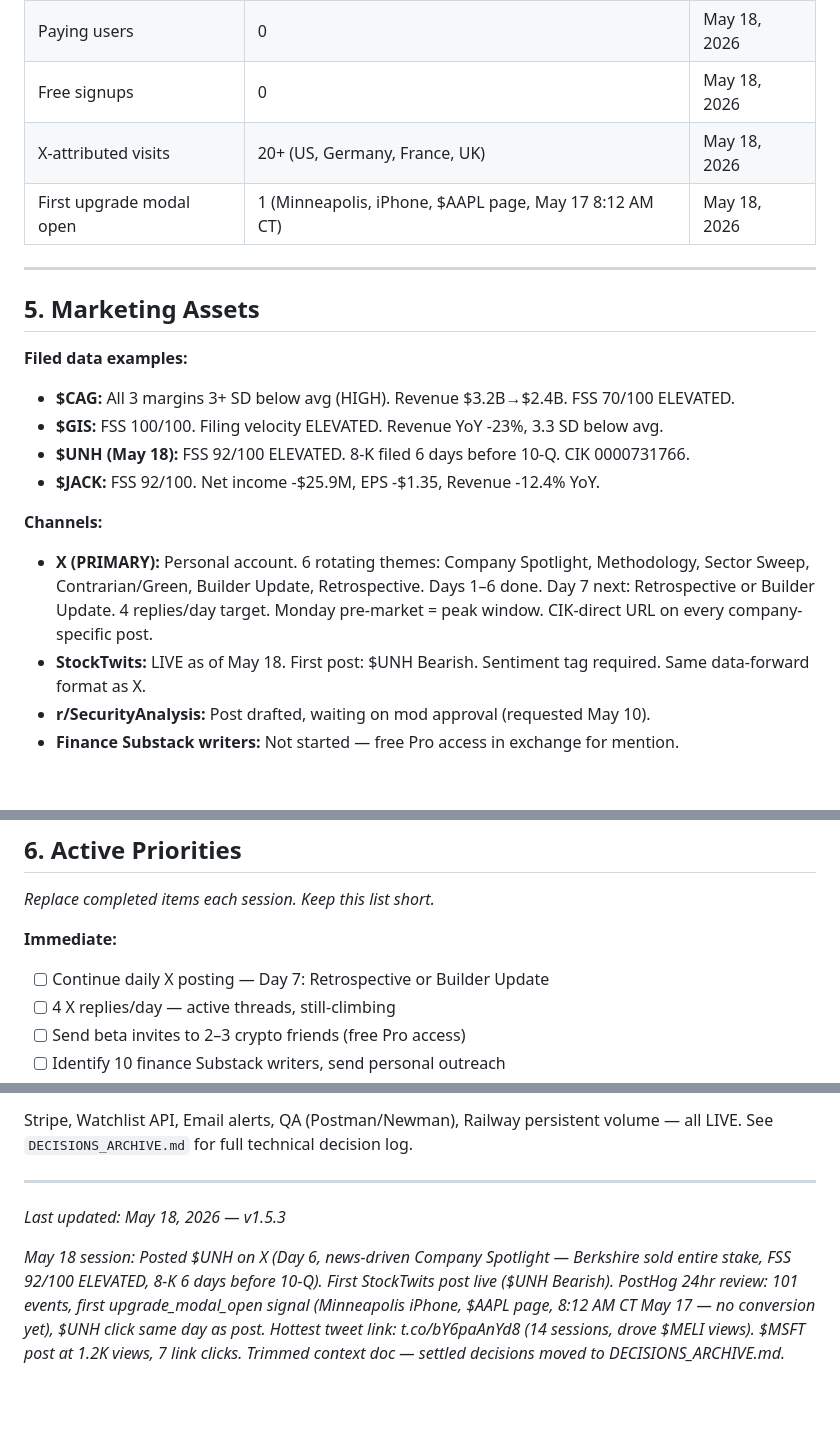
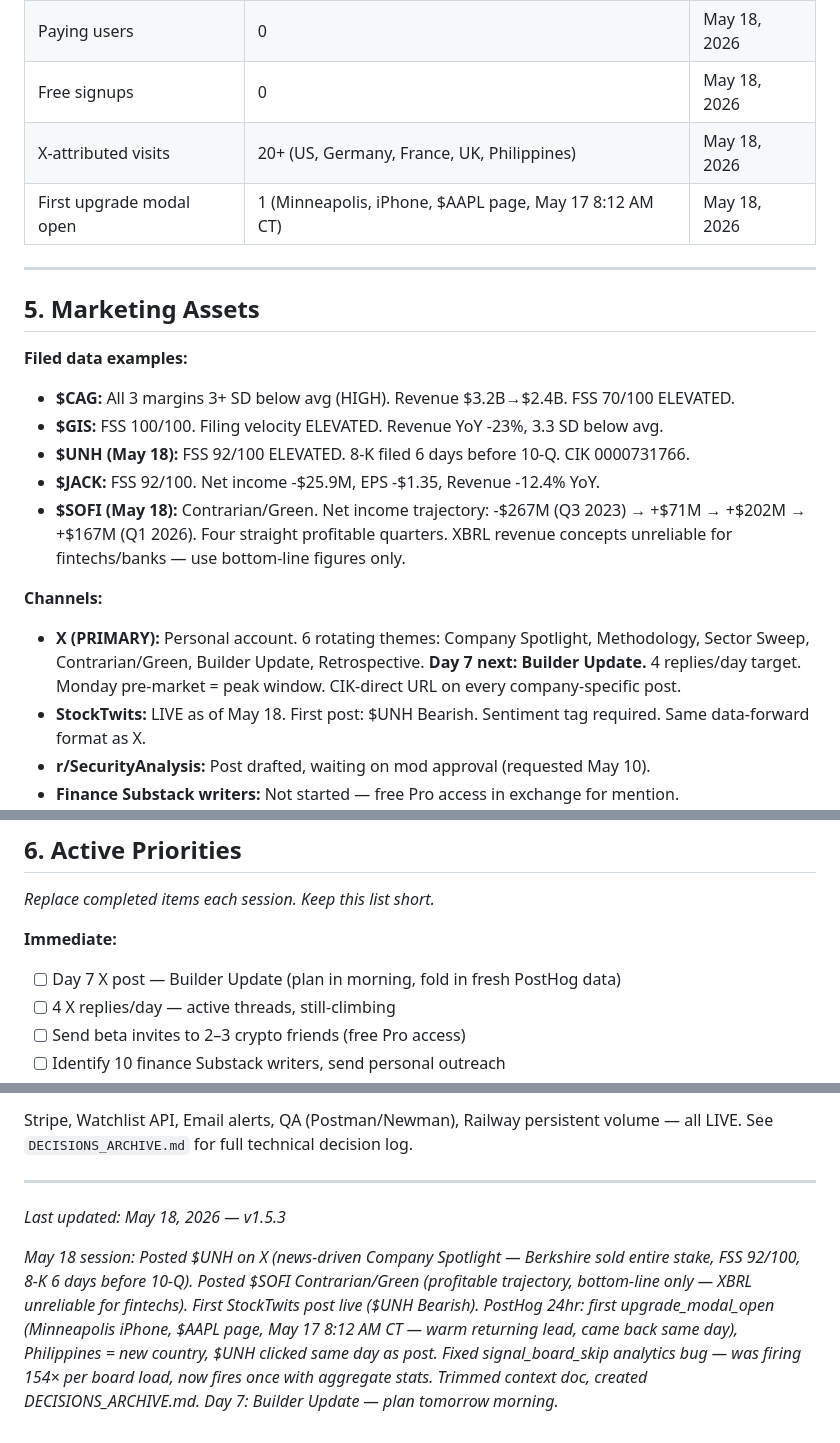
Before and after one commit to jostergren79/Projects, a Markdown page: CLAUDE_CONTEXT.md, 3 parts joined by grey strips. Rendered like a GitHub page; blank space fills up the shorter version.

Commit message:
Update CLAUDE_CONTEXT.md for May 18 session close
Co-Authored-By: Claude Sonnet 4.6 <noreply@anthropic.com>

```diff
--- a/CLAUDE_CONTEXT.md
+++ b/CLAUDE_CONTEXT.md
@@ -70,7 +70,7 @@ _Update these at the end of every session._
 | MRR | $0 | May 18, 2026 |
 | Paying users | 0 | May 18, 2026 |
 | Free signups | 0 | May 18, 2026 |
-| X-attributed visits | 20+ (US, Germany, France, UK) | May 18, 2026 |
+| X-attributed visits | 20+ (US, Germany, France, UK, Philippines) | May 18, 2026 |
 | First upgrade modal open | 1 (Minneapolis, iPhone, $AAPL page, May 17 8:12 AM CT) | May 18, 2026 |
 
 ---
@@ -82,9 +82,10 @@ _Update these at the end of every session._
 - **$GIS:** FSS 100/100. Filing velocity ELEVATED. Revenue YoY -23%, 3.3 SD below avg.
 - **$UNH (May 18):** FSS 92/100 ELEVATED. 8-K filed 6 days before 10-Q. CIK 0000731766.
 - **$JACK:** FSS 92/100. Net income -$25.9M, EPS -$1.35, Revenue -12.4% YoY.
+- **$SOFI (May 18):** Contrarian/Green. Net income trajectory: -$267M (Q3 2023) → +$71M → +$202M → +$167M (Q1 2026). Four straight profitable quarters. XBRL revenue concepts unreliable for fintechs/banks — use bottom-line figures only.
 
 **Channels:**
-- **X (PRIMARY):** Personal account. 6 rotating themes: Company Spotlight, Methodology, Sector Sweep, Contrarian/Green, Builder Update, Retrospective. Days 1–6 done. Day 7 next: Retrospective or Builder Update. 4 replies/day target. Monday pre-market = peak window. CIK-direct URL on every company-specific post.
+- **X (PRIMARY):** Personal account. 6 rotating themes: Company Spotlight, Methodology, Sector Sweep, Contrarian/Green, Builder Update, Retrospective. **Day 7 next: Builder Update.** 4 replies/day target. Monday pre-market = peak window. CIK-direct URL on every company-specific post.
 - **StockTwits:** LIVE as of May 18. First post: $UNH Bearish. Sentiment tag required. Same data-forward format as X.
 - **r/SecurityAnalysis:** Post drafted, waiting on mod approval (requested May 10).
 - **Finance Substack writers:** Not started — free Pro access in exchange for mention.
@@ -102,7 +103,7 @@ _Update these at the end of every session._
 _Replace completed items each session. Keep this list short._
 
 **Immediate:**
-- [ ] Continue daily X posting — Day 7: Retrospective or Builder Update
+- [ ] Day 7 X post — Builder Update (plan in morning, fold in fresh PostHog data)
 - [ ] 4 X replies/day — active threads, still-climbing
 - [ ] Send beta invites to 2–3 crypto friends (free Pro access)
 - [ ] Identify 10 finance Substack writers, send personal outreach
@@ -159,4 +160,4 @@ Stripe, Watchlist API, Email alerts, QA (Postman/Newman), Railway persistent vol
 
 _Last updated: May 18, 2026 — v1.5.3_
 
-_May 18 session: Posted $UNH on X (Day 6, news-driven Company Spotlight — Berkshire sold entire stake, FSS 92/100 ELEVATED, 8-K 6 days before 10-Q). First StockTwits post live ($UNH Bearish). PostHog 24hr review: 101 events, first upgrade_modal_open signal (Minneapolis iPhone, $AAPL page, 8:12 AM CT May 17 — no conversion yet), $UNH click same day as post. Hottest tweet link: t.co/bY6paAnYd8 (14 sessions, drove $MELI views). $MSFT post at 1.2K views, 7 link clicks. Trimmed context doc — settled decisions moved to DECISIONS_ARCHIVE.md._
+_May 18 session: Posted $UNH on X (news-driven Company Spotlight — Berkshire sold entire stake, FSS 92/100, 8-K 6 days before 10-Q). Posted $SOFI Contrarian/Green (profitable trajectory, bottom-line only — XBRL unreliable for fintechs). First StockTwits post live ($UNH Bearish). PostHog 24hr: first upgrade_modal_open (Minneapolis iPhone, $AAPL page, May 17 8:12 AM CT — warm returning lead, came back same day), Philippines = new country, $UNH clicked same day as post. Fixed signal_board_skip analytics bug — was firing 154× per board load, now fires once with aggregate stats. Trimmed context doc, created DECISIONS_ARCHIVE.md. Day 7: Builder Update — plan tomorrow morning._
```
